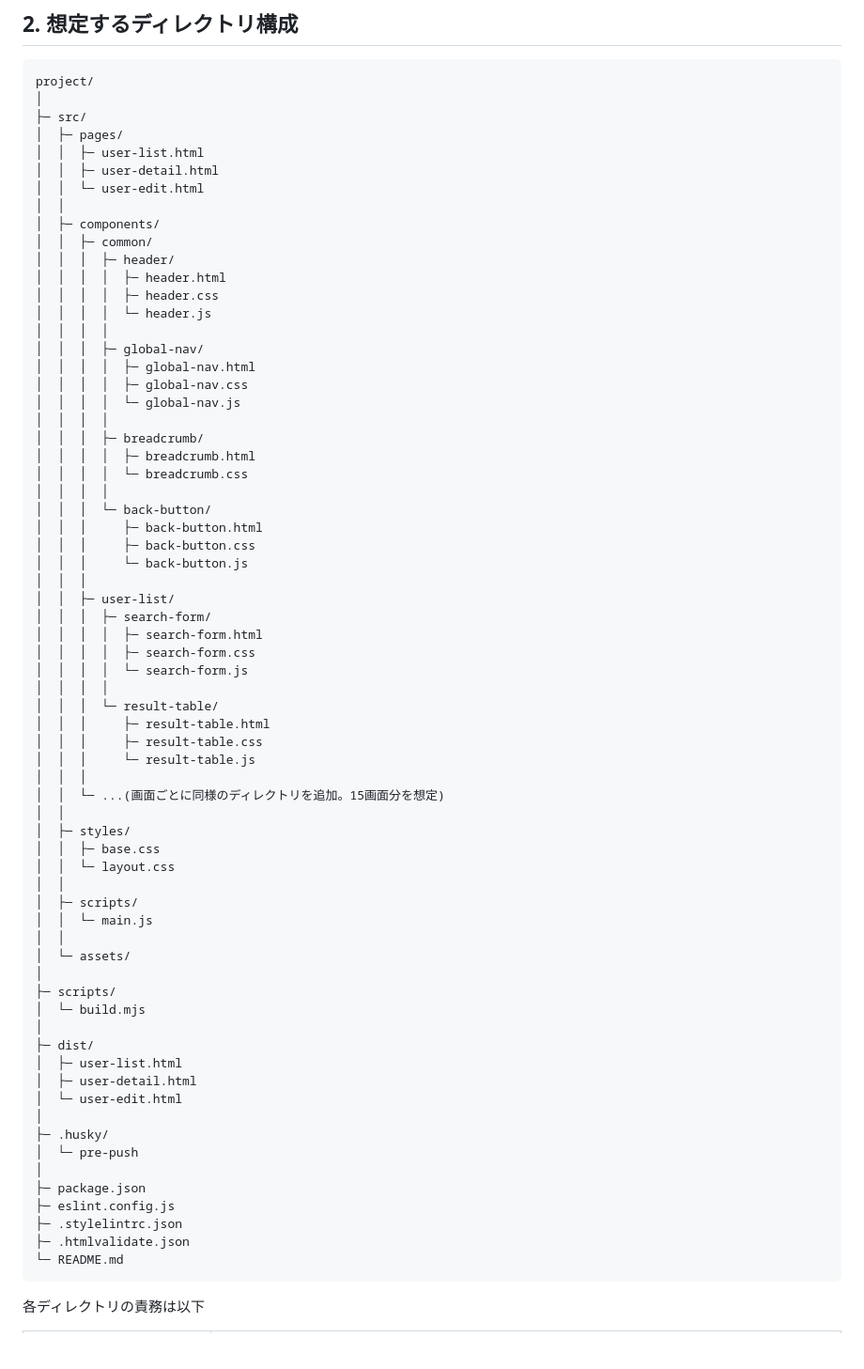
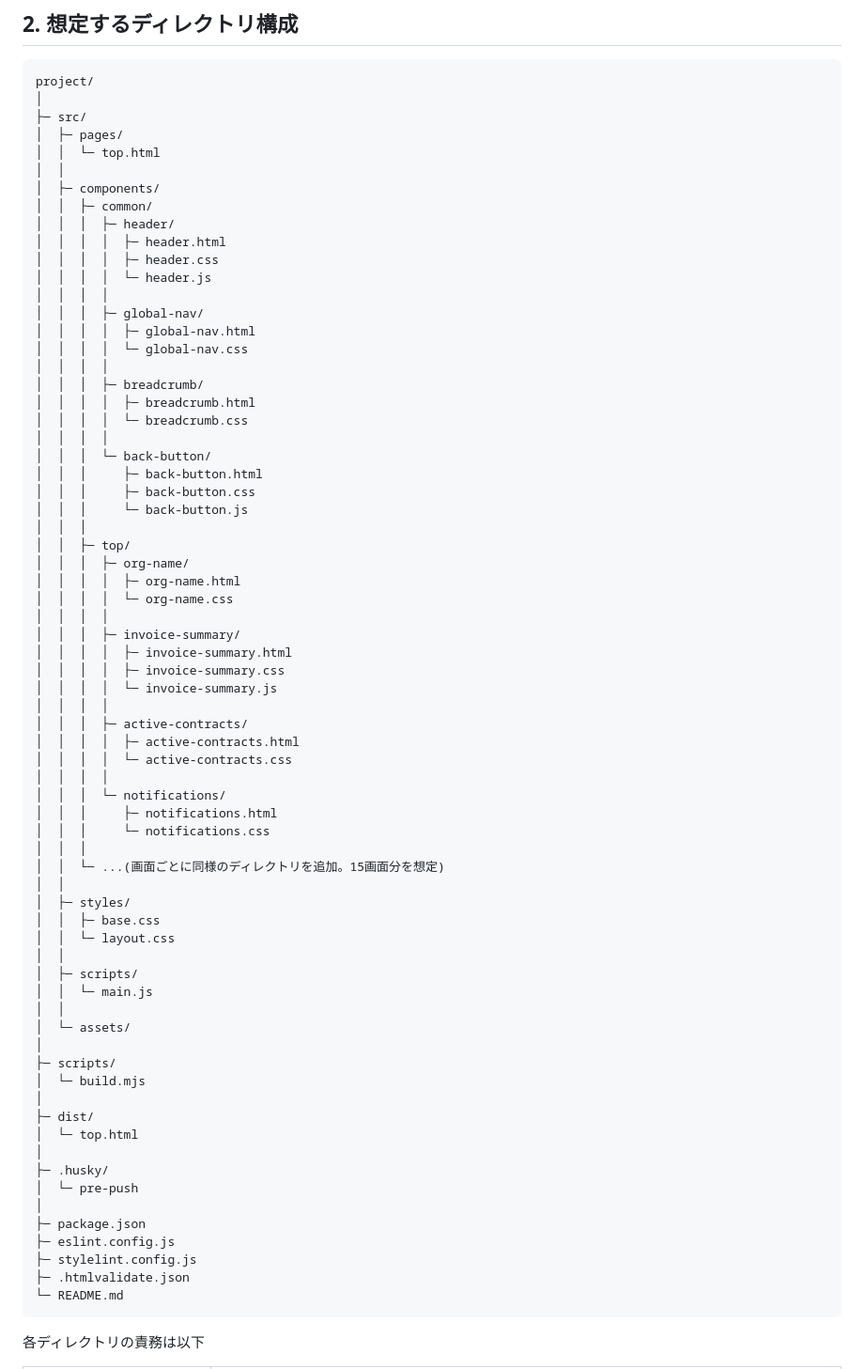
Before and after one commit to mem-3318-ito/project-tec, a Markdown page: docs/plan.md, the part around one of its changes. Shown at 94% size. GitHub-like rendering; blank space fills up the shorter version.

````diff
--- a/docs/plan.md
+++ b/docs/plan.md
@@ -54,9 +54,7 @@ project/
 │
 ├─ src/
 │  ├─ pages/
-│  │  ├─ user-list.html
-│  │  ├─ user-detail.html
-│  │  └─ user-edit.html
+│  │  └─ top.html
 │  │
 │  ├─ components/
 │  │  ├─ common/
@@ -67,8 +65,7 @@ project/
 │  │  │  │
 │  │  │  ├─ global-nav/
 │  │  │  │  ├─ global-nav.html
-│  │  │  │  ├─ global-nav.css
-│  │  │  │  └─ global-nav.js
+│  │  │  │  └─ global-nav.css
 │  │  │  │
 │  │  │  ├─ breadcrumb/
 │  │  │  │  ├─ breadcrumb.html
@@ -79,16 +76,23 @@ project/
 │  │  │     ├─ back-button.css
 │  │  │     └─ back-button.js
 │  │  │
-│  │  ├─ user-list/
-│  │  │  ├─ search-form/
-│  │  │  │  ├─ search-form.html
-│  │  │  │  ├─ search-form.css
-│  │  │  │  └─ search-form.js
+│  │  ├─ top/
+│  │  │  ├─ org-name/
+│  │  │  │  ├─ org-name.html
+│  │  │  │  └─ org-name.css
 │  │  │  │
-│  │  │  └─ result-table/
-│  │  │     ├─ result-table.html
-│  │  │     ├─ result-table.css
-│  │  │     └─ result-table.js
+│  │  │  ├─ invoice-summary/
+│  │  │  │  ├─ invoice-summary.html
+│  │  │  │  ├─ invoice-summary.css
+│  │  │  │  └─ invoice-summary.js
+│  │  │  │
+│  │  │  ├─ active-contracts/
+│  │  │  │  ├─ active-contracts.html
+│  │  │  │  └─ active-contracts.css
+│  │  │  │
+│  │  │  └─ notifications/
+│  │  │     ├─ notifications.html
+│  │  │     └─ notifications.css
 │  │  │
 │  │  └─ ...(画面ごとに同様のディレクトリを追加。15画面分を想定)
 │  │
@@ -105,16 +109,14 @@ project/
 │  └─ build.mjs
 │
 ├─ dist/
-│  ├─ user-list.html
-│  ├─ user-detail.html
-│  └─ user-edit.html
+│  └─ top.html
 │
 ├─ .husky/
 │  └─ pre-push
 │
 ├─ package.json
 ├─ eslint.config.js
-├─ .stylelintrc.json
+├─ stylelint.config.js
 ├─ .htmlvalidate.json
 └─ README.md
 ```
````
Also changed, not shown: other parts of docs/plan.md (+19 -19 lines).
